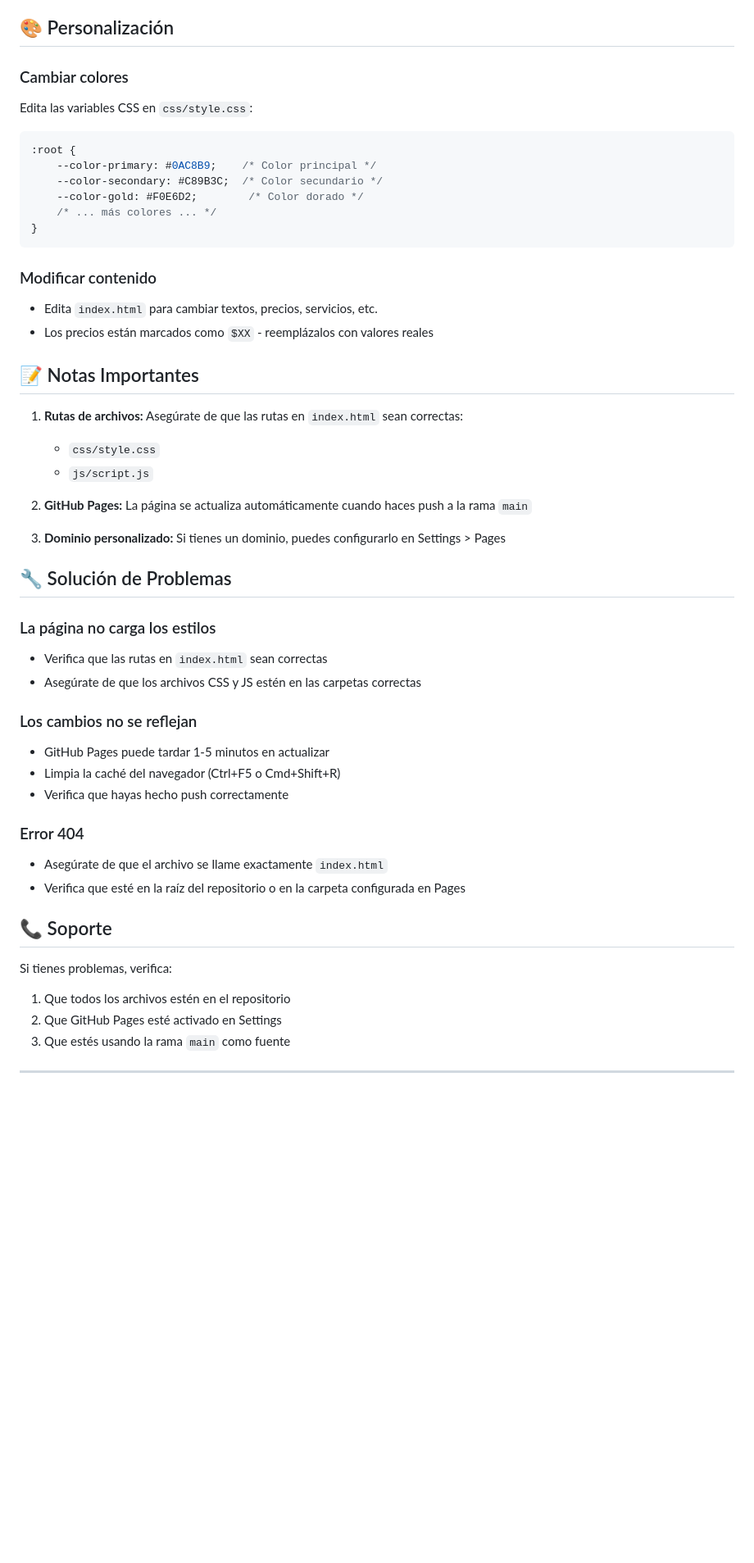
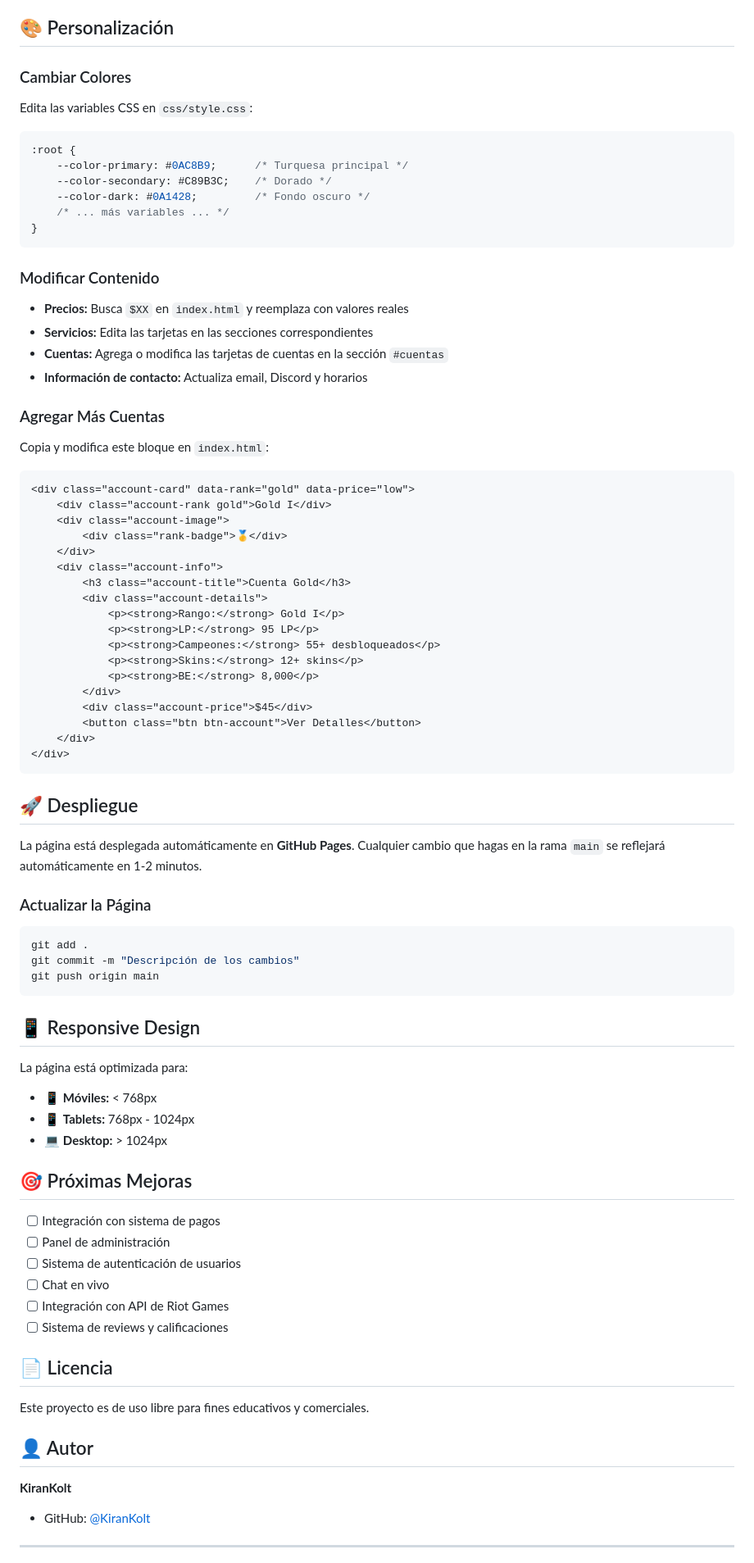
Before and after one commit to KiranKolt/Pagina-Boosting, a Markdown page: README.md, the part around one of its changes. Shown at 82% size. Rendered like a GitHub page; blank space fills up the shorter version.

````diff
--- a/README.md
+++ b/README.md
@@ -83,53 +62,87 @@ Luego activa GitHub Pages desde Settings > Pages en GitHub.
 
 ## 🎨 Personalización
 
-### Cambiar colores
+### Cambiar Colores
+
 Edita las variables CSS en `css/style.css`:
 
 ```css
 :root {
-    --color-primary: #0AC8B9;    /* Color principal */
-    --color-secondary: #C89B3C;  /* Color secundario */
-    --color-gold: #F0E6D2;        /* Color dorado */
-    /* ... más colores ... */
+    --color-primary: #0AC8B9;      /* Turquesa principal */
+    --color-secondary: #C89B3C;    /* Dorado */
+    --color-dark: #0A1428;         /* Fondo oscuro */
+    /* ... más variables ... */
 }
 ```
 
-### Modificar contenido
-- Edita `index.html` para cambiar textos, precios, servicios, etc.
-- Los precios están marcados como `$XX` - reemplázalos con valores reales
+### Modificar Contenido
 
-## 📝 Notas Importantes
+- **Precios:** Busca `$XX` en `index.html` y reemplaza con valores reales
+- **Servicios:** Edita las tarjetas en las secciones correspondientes
+- **Cuentas:** Agrega o modifica las tarjetas de cuentas en la sección `#cuentas`
+- **Información de contacto:** Actualiza email, Discord y horarios
 
-1. **Rutas de archivos:** Asegúrate de que las rutas en `index.html` sean correctas:
-   - `css/style.css`
-   - `js/script.js`
+### Agregar Más Cuentas
 
-2. **GitHub Pages:** La página se actualiza automáticamente cuando haces push a la rama `main`
+Copia y modifica este bloque en `index.html`:
 
-3. **Dominio personalizado:** Si tienes un dominio, puedes configurarlo en Settings > Pages
+```html
+<div class="account-card" data-rank="gold" data-price="low">
+    <div class="account-rank gold">Gold I</div>
+    <div class="account-image">
+        <div class="rank-badge">🥇</div>
+    </div>
+    <div class="account-info">
+        <h3 class="account-title">Cuenta Gold</h3>
+        <div class="account-details">
+            <p><strong>Rango:</strong> Gold I</p>
+            <p><strong>LP:</strong> 95 LP</p>
+            <p><strong>Campeones:</strong> 55+ desbloqueados</p>
+            <p><strong>Skins:</strong> 12+ skins</p>
+            <p><strong>BE:</strong> 8,000</p>
+        </div>
+        <div class="account-price">$45</div>
+        <button class="btn btn-account">Ver Detalles</button>
+    </div>
+</div>
+```
 
-## 🔧 Solución de Problemas
+## 🚀 Despliegue
 
-### La página no carga los estilos
-- Verifica que las rutas en `index.html` sean correctas
-- Asegúrate de que los archivos CSS y JS estén en las carpetas correctas
+La página está desplegada automáticamente en **GitHub Pages**. Cualquier cambio que hagas en la rama `main` se reflejará automáticamente en 1-2 minutos.
 
-### Los cambios no se reflejan
-- GitHub Pages puede tardar 1-5 minutos en actualizar
-- Limpia la caché del navegador (Ctrl+F5 o Cmd+Shift+R)
-- Verifica que hayas hecho push correctamente
+### Actualizar la Página
 
-### Error 404
-- Asegúrate de que el archivo se llame exactamente `index.html`
-- Verifica que esté en la raíz del repositorio o en la carpeta configurada en Pages
+```bash
+git add .
+git commit -m "Descripción de los cambios"
+git push origin main
+```
 
-## 📞 Soporte
+## 📱 Responsive Design
 
-Si tienes problemas, verifica:
-1. Que todos los archivos estén en el repositorio
-2. Que GitHub Pages esté activado en Settings
-3. Que estés usando la rama `main` como fuente
+La página está optimizada para:
+- 📱 **Móviles:** < 768px
+- 📱 **Tablets:** 768px - 1024px
+- 💻 **Desktop:** > 1024px
+
+## 🎯 Próximas Mejoras
+
+- [ ] Integración con sistema de pagos
+- [ ] Panel de administración
+- [ ] Sistema de autenticación de usuarios
+- [ ] Chat en vivo
+- [ ] Integración con API de Riot Games
+- [ ] Sistema de reviews y calificaciones
+
+## 📄 Licencia
+
+Este proyecto es de uso libre para fines educativos y comerciales.
+
+## 👤 Autor
+
+**KiranKolt**
+- GitHub: [@KiranKolt](https://github.com/KiranKolt)
 
 ---
 
````
Also changed, not shown: other parts of README.md (+42 -63 lines).
